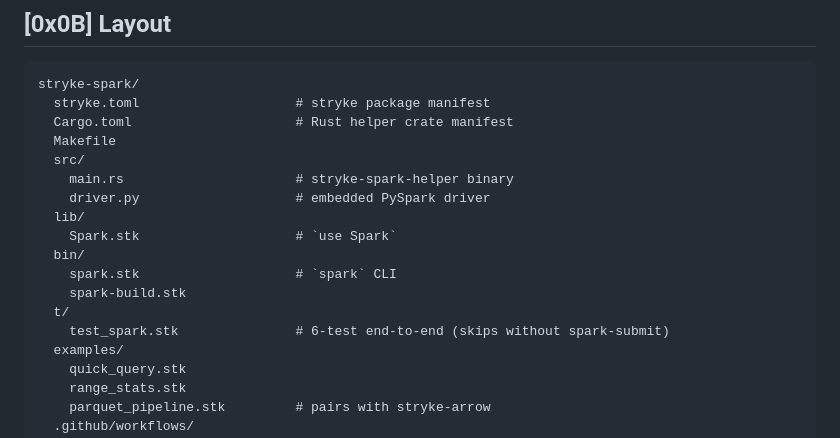
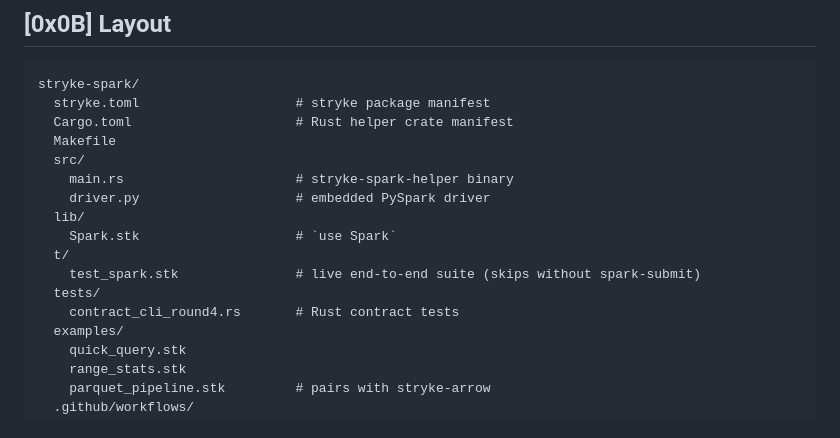
Before and after one commit to MenkeTechnologies/stryke-spark, a Markdown page: README.md, the part around the change. Rendered like a GitHub page.

Commit message:
docs(readme): refresh layout section + drop stale test count
- bin/spark.stk + bin/spark-build.stk listed but never existed in the repo
- tests/contract_cli_round4.rs was missing from layout
- Removed hardcoded '6-test' label per the no-hardcoded-counts rule

```diff
--- a/README.md
+++ b/README.md
@@ -313,11 +313,10 @@ stryke-spark/
     driver.py                    # embedded PySpark driver
   lib/
     Spark.stk                    # `use Spark`
-  bin/
-    spark.stk                    # `spark` CLI
-    spark-build.stk
   t/
-    test_spark.stk               # 6-test end-to-end (skips without spark-submit)
+    test_spark.stk               # live end-to-end suite (skips without spark-submit)
+  tests/
+    contract_cli_round4.rs       # Rust contract tests
   examples/
     quick_query.stk
     range_stats.stk
```
